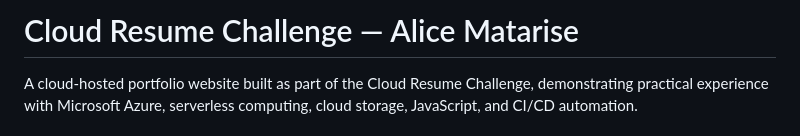
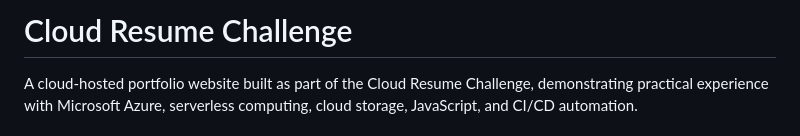
Before and after one commit to SimplyAlice/Cloud-Resume-Challenge, a Markdown page: README.md, the part around the change. Rendered like a GitHub page.

Commit message:
README title to remove author name
Removed the author's name from the title.

```diff
--- a/README.md
+++ b/README.md
@@ -1,4 +1,4 @@
-# Cloud Resume Challenge — Alice Matarise
+# Cloud Resume Challenge
 
 A cloud-hosted portfolio website built as part of the Cloud Resume Challenge, demonstrating practical experience with Microsoft Azure, serverless computing, cloud storage, JavaScript, and CI/CD automation.
 
```
